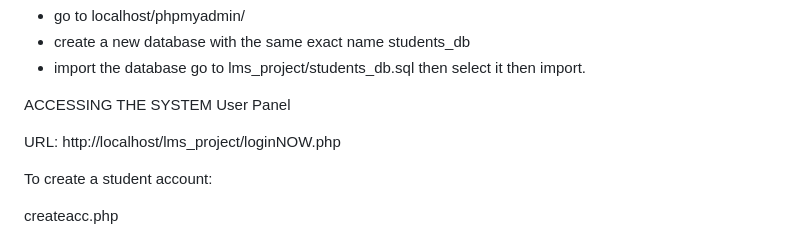
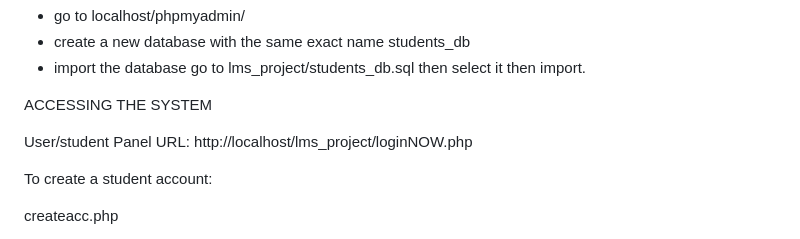
Before and after one commit to PoyidudePoy/Library-Management-System, a Markdown page: README.md, the part around the change. Rendered like a GitHub page.

Commit message:
Fix typo in User Panel section of README

```diff
--- a/README.md
+++ b/README.md
@@ -99,8 +99,8 @@ inserting the students_db.sql
 - import the database go to lms_project/students_db.sql then select it then import.
 
 ACCESSING THE SYSTEM
-User Panel
 
+User/student  Panel
 URL: http://localhost/lms_project/loginNOW.php
 
 
```
